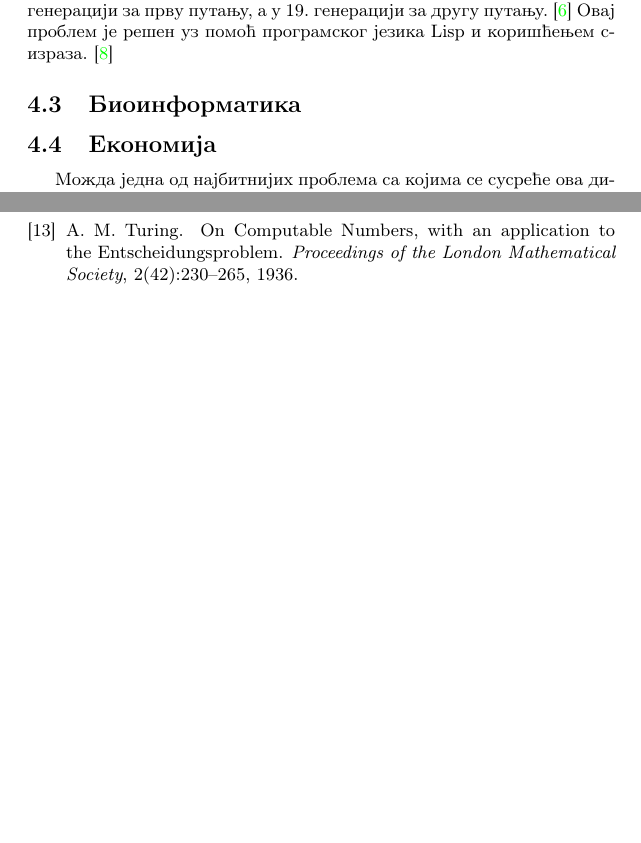
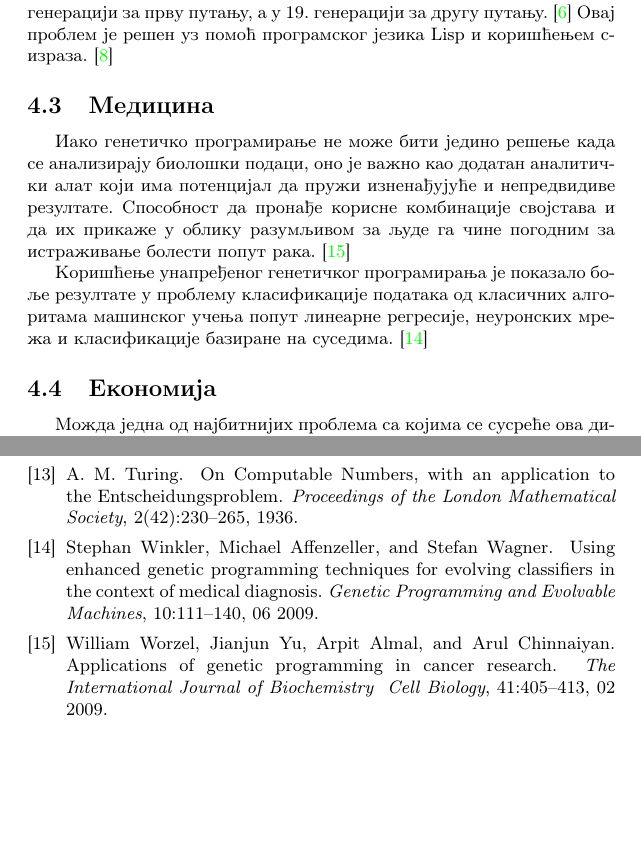
Before and after one commit to popovic-olivera/MATF-MSNR20, a LaTeX document (1_GenetickoProgramiranje_Stojanovic_Ivanovic_Stefanovic_Popovic.tex, which reads literatura.bib): two parts of pages 7 and 11 of 11 before the commit and two parts of pages 7 and 11 of 12 after it, joined at a grey line, cut so that both start at the same text, the shorter picture padded with empty space. Compiled offline with pdfLaTeX.

Commit message:
Dodate primene u medicini

```diff
--- a/1_GenetickoProgramiranje_Stojanovic_Ivanovic_Stefanovic_Popovic.tex
+++ b/1_GenetickoProgramiranje_Stojanovic_Ivanovic_Stefanovic_Popovic.tex
@@ -176,7 +176,10 @@ Kada budete predavali seminarski rad, imenujete datoteke tako da sadrže redni b
 \end{figure}
 
 Успешно је било проналажење све хране од стране робота у 21. генерацији за прву путању, а у 19. генерацији за другу путању. \cite{robo2} Овај проблем је решен уз помоћ програмског језика Lisp и коришћењем с-израза. \cite{lisp}
-\subsection{Биоинформатика}
+\subsection{Медицина}
+Иако генетичко програмирање не може бити једино решење када се анализирају биолошки подаци, оно је важно као додатан аналитички алат који има потенцијал да пружи изненађујуће и непредвидиве резултате. Способност да пронађе корисне комбинације својстава и да их прикаже у облику разумљивом за људе га чине погодним за истраживање болести попут рака. \cite{cancer}
+
+Коришћење унапређеног генетичког програмирања је показало боље резултате у проблему класификације података од класичних алгоритама машинског учења попут линеарне регресије, неуронских мрежа и класификације базиране на суседима. \cite{egp}
 \subsection{Економија}
 Можда једна од најбитнијих проблема са којима се сусреће ова дисциплина је предвиђање банкрупта компанија. Коришћењем генетичког програмирања дошло се до занимљивих карактеристика података ових предузећа. \cite{bankruptcy}
 
--- a/literatura.bib
+++ b/literatura.bib
@@ -52,3 +52,13 @@ note = {on-line at: \url{http://gcc.gnu.org/}},
 	year = {1992},
 	publisher = {The MIT Press},
 	address = {London}
+}
+
+@article{cancer,
+	author = {Worzel, William and Yu, Jianjun and Almal, Arpit and Chinnaiyan, Arul},
+	year = {2009},
+	month = {02},
+	pages = {405-413},
+	title = {Applications of Genetic Programming in Cancer Research},
+	volume = {41},
+	journal = {The International Journal of Biochemistry & Cell Biology},
@@ -55,3 +70,10 @@ note = {on-line at: \url{http://gcc.gnu.org/}},
+	year = {2009},
+	month = {06},
+	pages = {111--140},
+	title = {{Using enhanced genetic programming techniques for evolving classifiers in the context of medical diagnosis}},
+	volume = {10},
+	journal = {Genetic Programming and Evolvable Machines},
+	doi = {10.1007/s10710-008-9076-8}
 }
 
 @article{bankruptcy,
```
Also changed, not shown: 1_GenetickoProgramiranje_Stojanovic_Ivanovic_Stefanovic_Popovic.pdf, 1_GenetickoProgramiranje_Stojanovic_Ivanovic_Stefanovic_Popovic.tex (1 more changed lines), literatura.bib (5 more changed lines).
